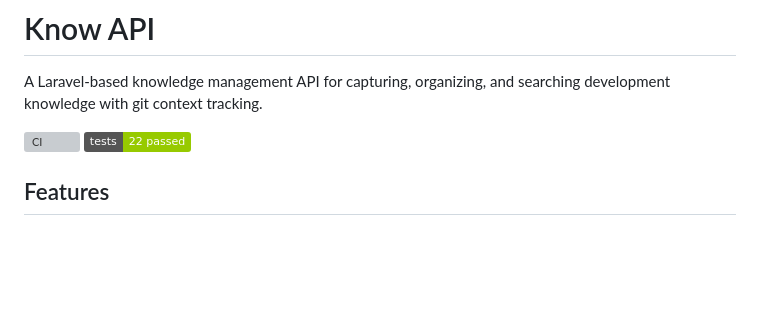
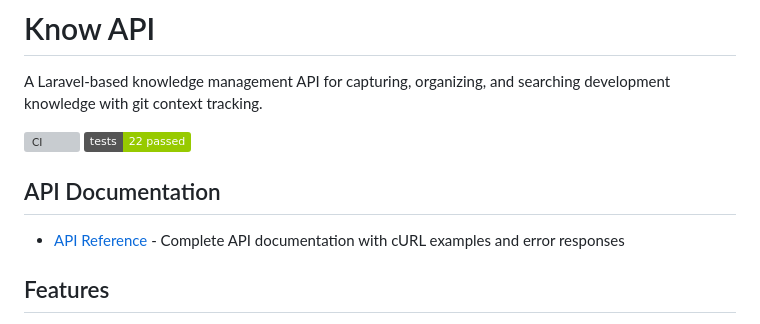
Before and after one commit to jordanpartridge/know-api, a Markdown page: README.md, the part around the change. GitHub-like rendering; badges without logos; blank space fills up the shorter version; grey boxes are pictures that could not be loaded.

Commit message:
docs: Add API documentation link to README

```diff
--- a/README.md
+++ b/README.md
@@ -4,6 +4,10 @@ A Laravel-based knowledge management API for capturing, organizing, and searchin
 
 [![CI](https://github.com/jordanpartridge/know-api/workflows/CI/badge.svg)](https://github.com/jordanpartridge/know-api/actions)
 [![Tests](https://img.shields.io/badge/tests-22%20passed-green)](https://github.com/jordanpartridge/know-api)
+
+## API Documentation
+
+- [API Reference](docs/api/reference.md) - Complete API documentation with cURL examples and error responses
 
 ## Features
 
```
